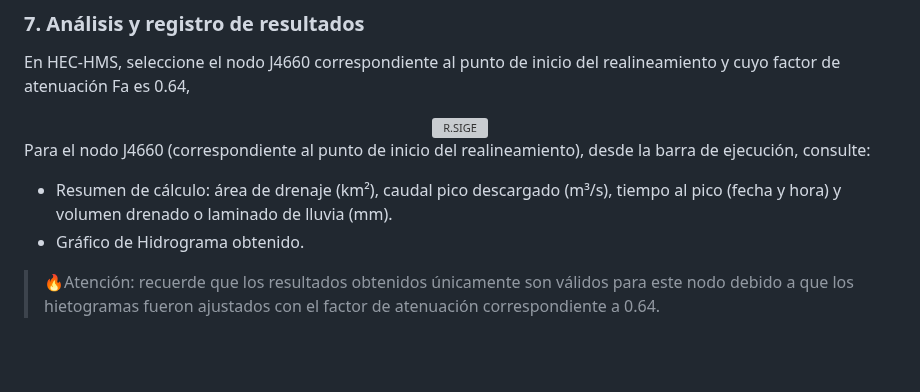
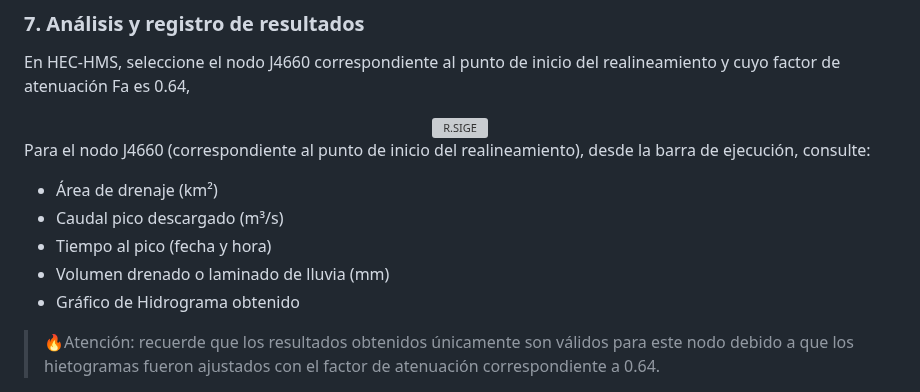
Before and after one commit to rcfdtools/R.HCMC, a Markdown page: activity/M01A02/Readme.md, the part around the change. Drawn GitHub-style; blank space fills up the shorter version; grey boxes are pictures that could not be loaded.

Commit message:
General update.

```diff
--- a/activity/M01A02/Readme.md
+++ b/activity/M01A02/Readme.md
@@ -303,8 +303,11 @@ En HEC-HMS, seleccione el nodo J4660 correspondiente al punto de inicio del real
 
 Para el nodo J4660 (correspondiente al punto de inicio del realineamiento), desde la barra de ejecución, consulte:
 
-* Resumen de cálculo: área de drenaje (km²), caudal pico descargado (m³/s), tiempo al pico (fecha y hora) y volumen drenado o laminado de lluvia (mm).
-* Gráfico de Hidrograma obtenido.
+* Área de drenaje (km²)
+* Caudal pico descargado (m³/s)
+* Tiempo al pico (fecha y hora)
+* Volumen drenado o laminado de lluvia (mm)
+* Gráfico de Hidrograma obtenido
 
 > :fire:Atención: recuerde que los resultados obtenidos únicamente son válidos para este nodo debido a que los hietogramas fueron ajustados con el factor de atenuación correspondiente a 0.64.
 
```
